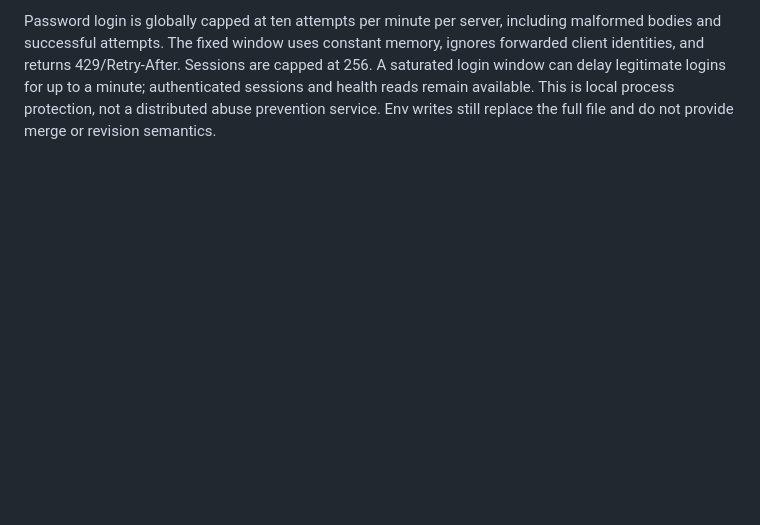
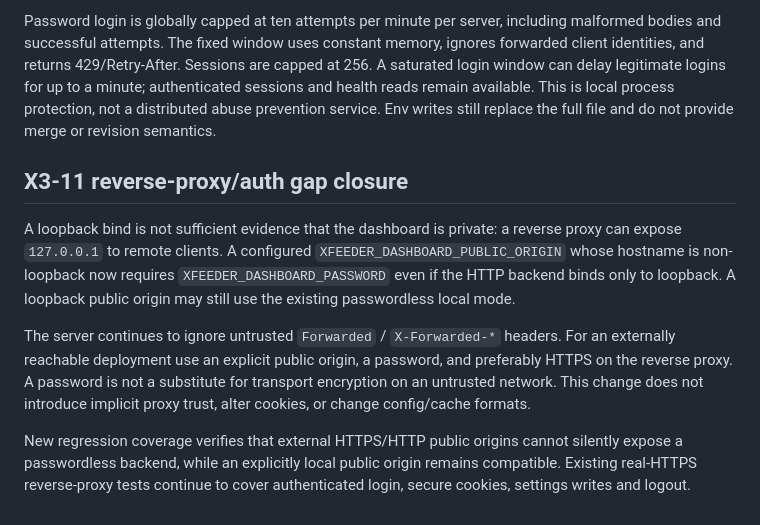
Before and after one commit to yhymid/XFeeder, a Markdown page: docs/dashboard-security-compatibility.md, the part around the change. Drawn GitHub-style; blank space fills up the shorter version.

Commit message:
docs(auth): document public-origin trust boundary and reverse-proxy deployment

```diff
--- a/docs/dashboard-security-compatibility.md
+++ b/docs/dashboard-security-compatibility.md
@@ -121,3 +121,23 @@ capped at 256. A saturated login window can delay legitimate logins for up to a
 minute; authenticated sessions and health reads remain available. This is local
 process protection, not a distributed abuse prevention service. Env writes still
 replace the full file and do not provide merge or revision semantics.
+
+
+## X3-11 reverse-proxy/auth gap closure
+
+A loopback bind is not sufficient evidence that the dashboard is private: a
+reverse proxy can expose `127.0.0.1` to remote clients. A configured
+`XFEEDER_DASHBOARD_PUBLIC_ORIGIN` whose hostname is non-loopback now requires
+`XFEEDER_DASHBOARD_PASSWORD` even if the HTTP backend binds only to loopback.
+A loopback public origin may still use the existing passwordless local mode.
+
+The server continues to ignore untrusted `Forwarded` / `X-Forwarded-*` headers.
+For an externally reachable deployment use an explicit public origin, a password,
+and preferably HTTPS on the reverse proxy. A password is not a substitute for
+transport encryption on an untrusted network. This change does not introduce
+implicit proxy trust, alter cookies, or change config/cache formats.
+
+New regression coverage verifies that external HTTPS/HTTP public origins cannot
+silently expose a passwordless backend, while an explicitly local public origin
+remains compatible. Existing real-HTTPS reverse-proxy tests continue to cover
+authenticated login, secure cookies, settings writes and logout.
```
